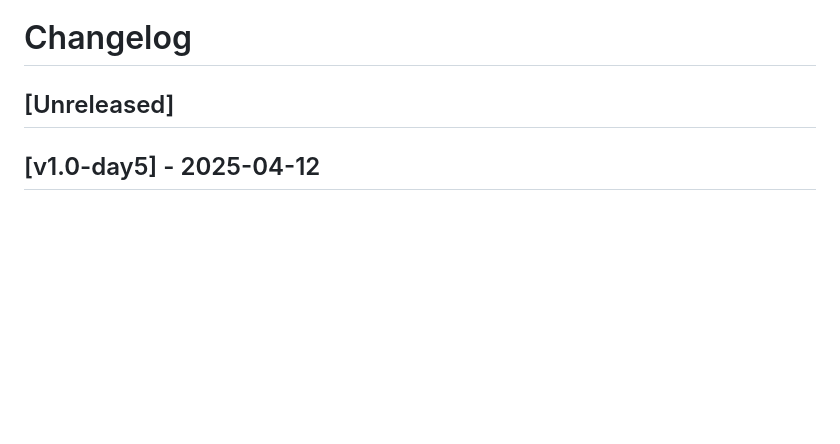
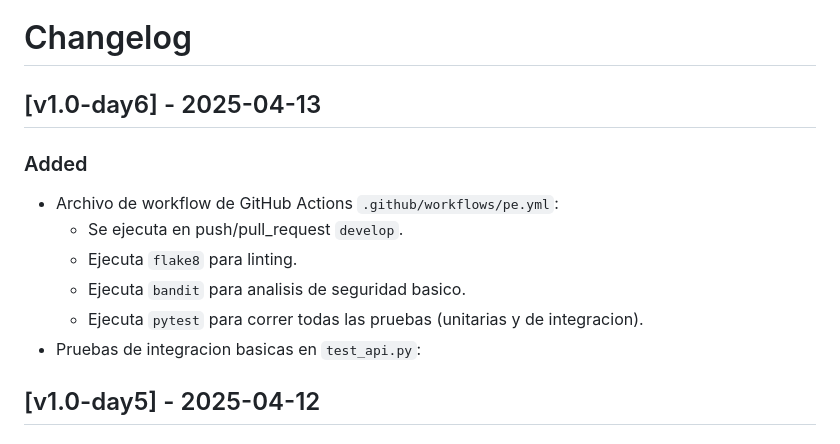
Before and after one commit to axvg/CC3S2, a Markdown page: Prueba_entrada_CC3S2/CHANGELOG.md, the part around the change. Drawn GitHub-style; blank space fills up the shorter version.

Commit message:
update changelog

```diff
--- a/Prueba_entrada_CC3S2/CHANGELOG.md
+++ b/Prueba_entrada_CC3S2/CHANGELOG.md
@@ -1,6 +1,13 @@
 # Changelog
 
-## [Unreleased]
+##  [v1.0-day6] - 2025-04-13
+### Added
+- Archivo de workflow de GitHub Actions `.github/workflows/pe.yml`:
+    - Se ejecuta en push/pull_request `develop`.
+    - Ejecuta `flake8` para linting.
+    - Ejecuta `bandit` para analisis de seguridad basico.
+    - Ejecuta `pytest` para correr todas las pruebas (unitarias y de integracion).
+- Pruebas de integracion basicas en `test_api.py`:
 
 ## [v1.0-day5] - 2025-04-12
 ### Added
```
